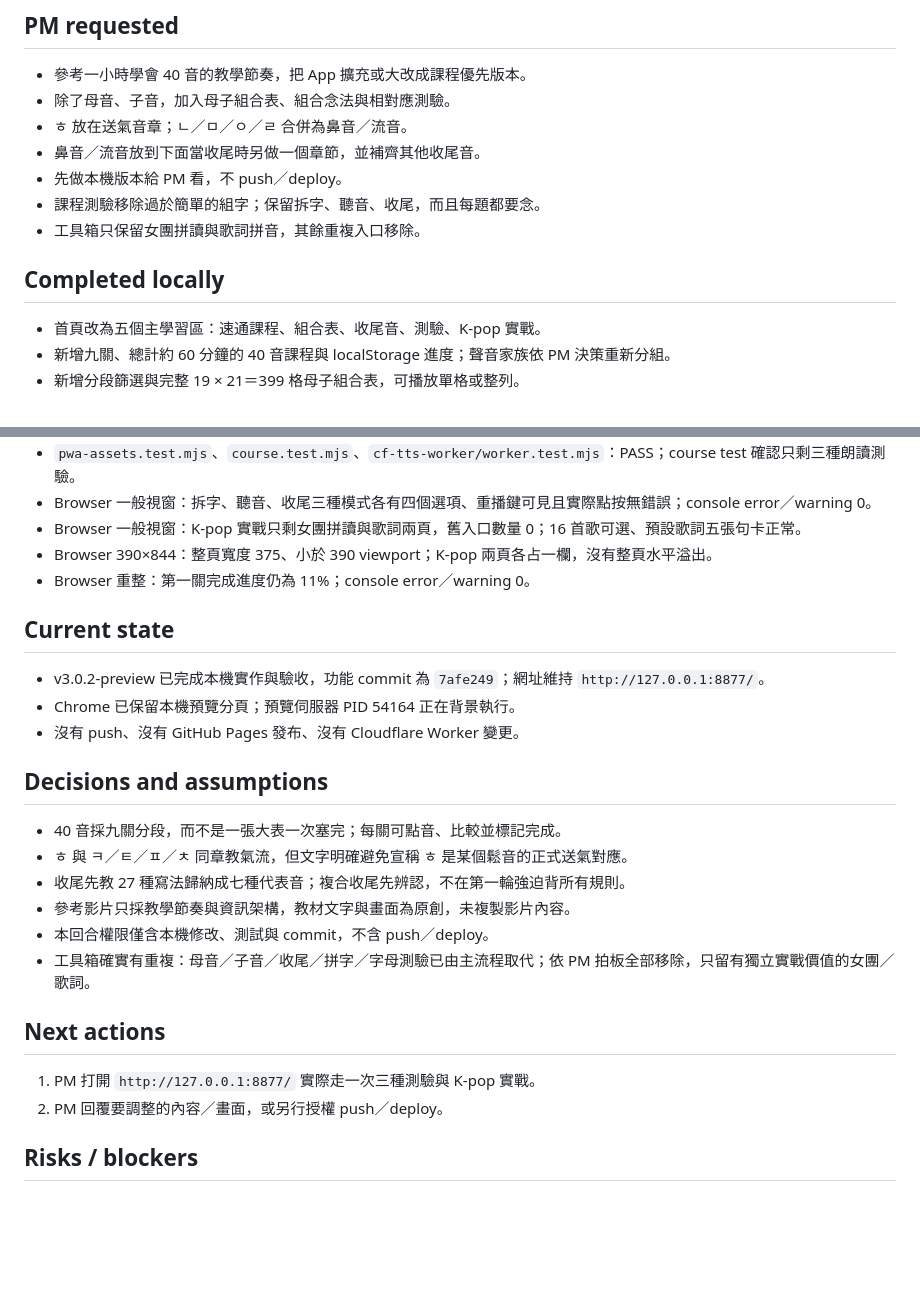
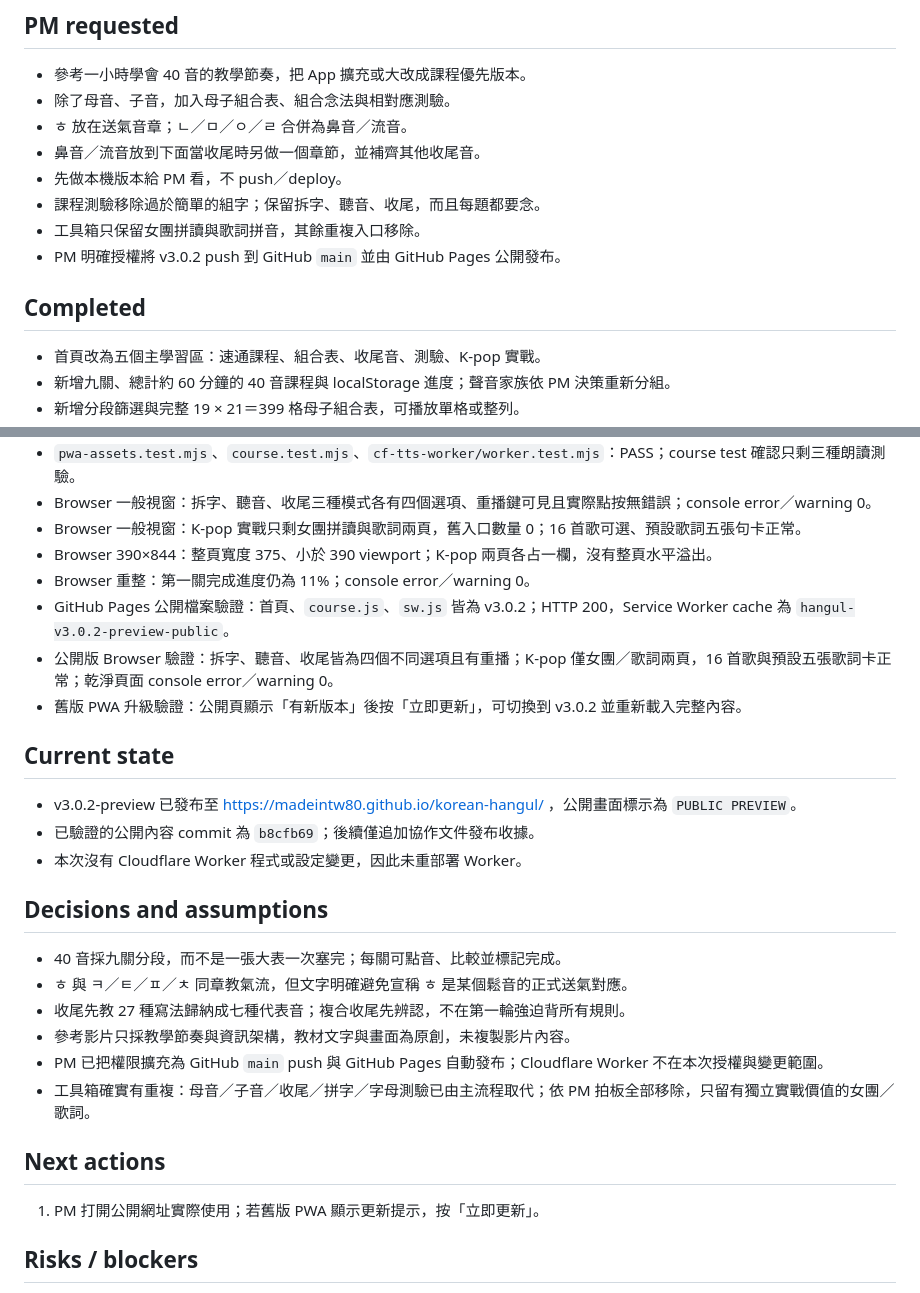
Before and after one commit to madeintw80/korean-hangul, a Markdown page: CHECKPOINT.md, 2 parts joined by grey strips. GitHub-like rendering; blank space fills up the shorter version.

Commit message:
docs: record v3.0.2 publication

```diff
--- a/CHECKPOINT.md
+++ b/CHECKPOINT.md
@@ -16,8 +16,9 @@ Last published commit: 6f010fe
 - 先做本機版本給 PM 看，不 push／deploy。
 - 課程測驗移除過於簡單的組字；保留拆字、聽音、收尾，而且每題都要念。
 - 工具箱只保留女團拼讀與歌詞拼音，其餘重複入口移除。
+- PM 明確授權將 v3.0.2 push 到 GitHub `main` 並由 GitHub Pages 公開發布。
 
-## Completed locally
+## Completed
 
 - 首頁改為五個主學習區：速通課程、組合表、收尾音、測驗、K-pop 實戰。
 - 新增九關、總計約 60 分鐘的 40 音課程與 localStorage 進度；聲音家族依 PM 決策重新分組。
@@ -38,12 +39,15 @@ Last published commit: 6f010fe
 - Browser 一般視窗：K-pop 實戰只剩女團拼讀與歌詞兩頁，舊入口數量 0；16 首歌可選、預設歌詞五張句卡正常。
 - Browser 390×844：整頁寬度 375、小於 390 viewport；K-pop 兩頁各占一欄，沒有整頁水平溢出。
 - Browser 重整：第一關完成進度仍為 11%；console error／warning 0。
+- GitHub Pages 公開檔案驗證：首頁、`course.js`、`sw.js` 皆為 v3.0.2；HTTP 200，Service Worker cache 為 `hangul-v3.0.2-preview-public`。
+- 公開版 Browser 驗證：拆字、聽音、收尾皆為四個不同選項且有重播；K-pop 僅女團／歌詞兩頁，16 首歌與預設五張歌詞卡正常；乾淨頁面 console error／warning 0。
+- 舊版 PWA 升級驗證：公開頁顯示「有新版本」後按「立即更新」，可切換到 v3.0.2 並重新載入完整內容。
 
 ## Current state
 
-- v3.0.2-preview 已完成本機實作與驗收，功能 commit 為 `7afe249`；網址維持 `http://127.0.0.1:8877/`。
-- Chrome 已保留本機預覽分頁；預覽伺服器 PID 54164 正在背景執行。
-- 沒有 push、沒有 GitHub Pages 發布、沒有 Cloudflare Worker 變更。
+- v3.0.2-preview 已發布至 https://madeintw80.github.io/korean-hangul/ ，公開畫面標示為 `PUBLIC PREVIEW`。
+- 已驗證的公開內容 commit 為 `b8cfb69`；後續僅追加協作文件發布收據。
+- 本次沒有 Cloudflare Worker 程式或設定變更，因此未重部署 Worker。
 
 ## Decisions and assumptions
 
@@ -51,13 +55,12 @@ Last published commit: 6f010fe
 - ㅎ 與 ㅋ／ㅌ／ㅍ／ㅊ 同章教氣流，但文字明確避免宣稱 ㅎ 是某個鬆音的正式送氣對應。
 - 收尾先教 27 種寫法歸納成七種代表音；複合收尾先辨認，不在第一輪強迫背所有規則。
 - 參考影片只採教學節奏與資訊架構，教材文字與畫面為原創，未複製影片內容。
-- 本回合權限僅含本機修改、測試與 commit，不含 push／deploy。
+- PM 已把權限擴充為 GitHub `main` push 與 GitHub Pages 自動發布；Cloudflare Worker 不在本次授權與變更範圍。
 - 工具箱確實有重複：母音／子音／收尾／拼字／字母測驗已由主流程取代；依 PM 拍板全部移除，只留有獨立實戰價值的女團／歌詞。
 
 ## Next actions
 
-1. PM 打開 `http://127.0.0.1:8877/` 實際走一次三種測驗與 K-pop 實戰。
-2. PM 回覆要調整的內容／畫面，或另行授權 push／deploy。
+1. PM 打開公開網址實際使用；若舊版 PWA 顯示更新提示，按「立即更新」。
 
 ## Risks / blockers
 
```
Also changed, not shown: other parts of CHECKPOINT.md (+4 -4 lines), DECISIONS.md (+3 -1 lines), TASKS.md (+5 -3 lines).
